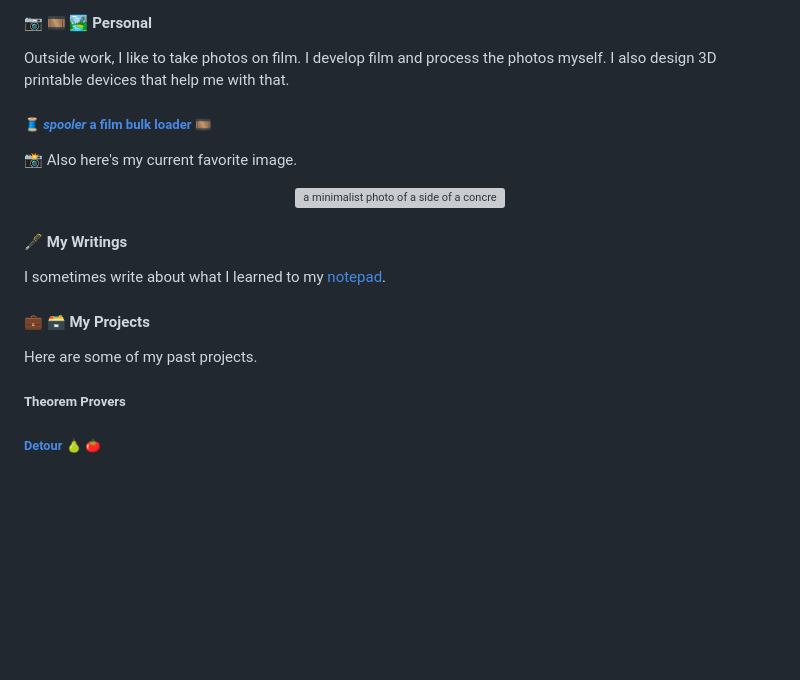
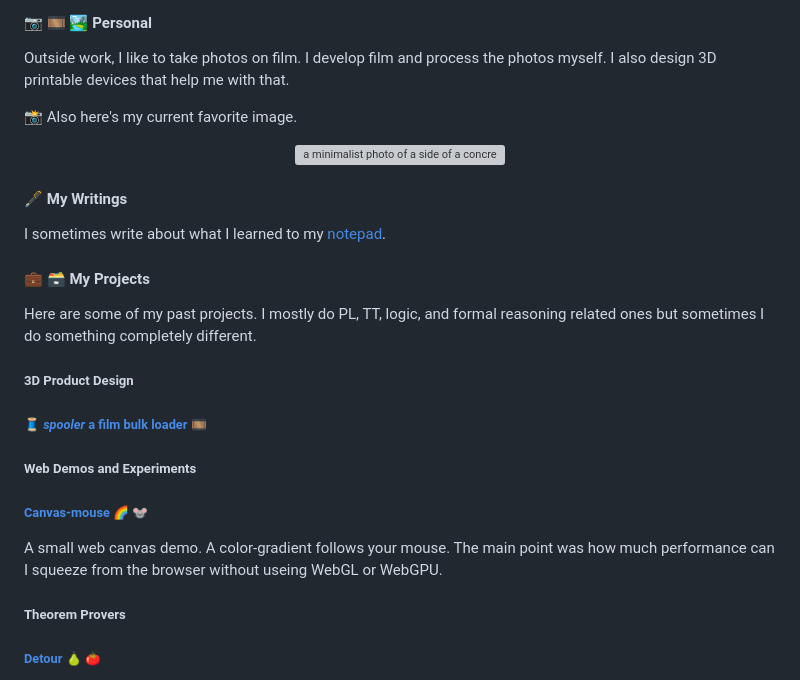
Before and after one commit to jalivert/jalivert, a Markdown page: README.md, the part around the change. Rendered like a GitHub page; blank space fills up the shorter version; grey boxes are pictures that could not be loaded.

```diff
--- a/README.md
+++ b/README.md
@@ -6,8 +6,6 @@ I am a programming languages and type theory researcher from Prague, currently w
 
 #### :camera: 🎞️ 🏞️ Personal
 Outside work, I like to take photos on film. I develop film and process the photos myself. I also design 3D printable devices that help me with that.
-
-##### 🧵 [_spooler_ a film bulk loader](https://github.com/jalivert/spooler) 🎞️
 
 
 📸 Also here's my current favorite image.
@@ -22,7 +20,17 @@ I sometimes write about what I learned to my [notepad](https://github.com/jalive
 
 
 #### 💼 🗃️ My Projects
-Here are some of my past projects.
+Here are some of my past projects. I mostly do PL, TT, logic, and formal reasoning related ones but sometimes I do something completely different.
+
+##### 3D Product Design
+
+###### 🧵 [_spooler_ a film bulk loader](https://github.com/jalivert/spooler) 🎞️
+
+##### Web Demos and Experiments
+
+###### [Canvas-mouse](https://github.com/jalivert/canvas-mouse) 🌈 🐭
+
+A small web canvas demo. A color-gradient follows your mouse. The main point was how much performance can I squeeze from the browser without useing WebGL or WebGPU.
 
 ##### Theorem Provers
 
```
